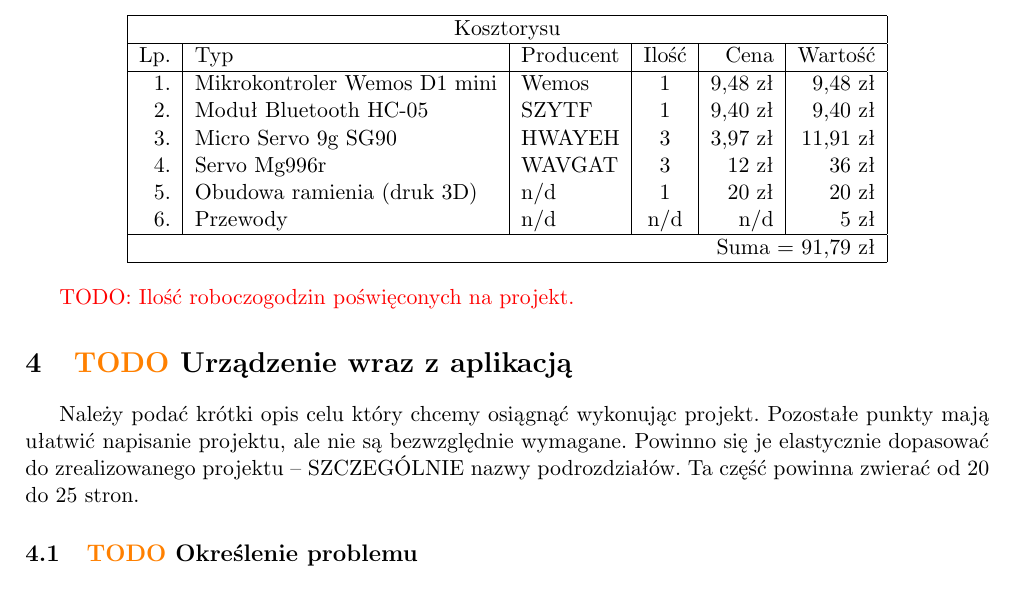
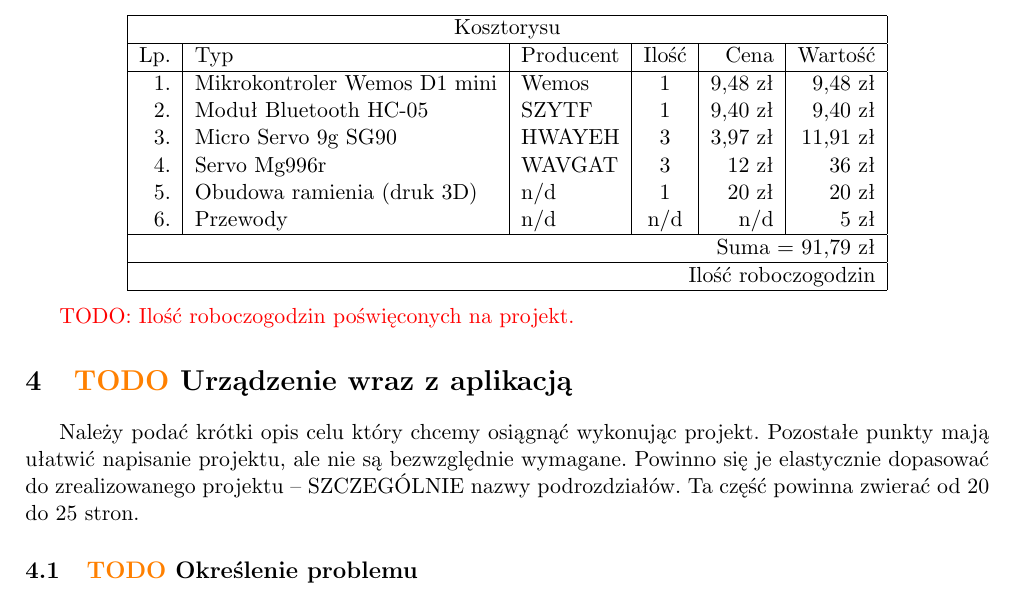
Before and after one commit to xrevv/Robot, a LaTeX document (doc/doc.tex): part of page 4 of 5, cut so that both start at the same text. Compiled offline with pdfLaTeX.

Commit message:
TODO Ilość roboczogodzin

```diff
--- a/doc/doc.tex
+++ b/doc/doc.tex
@@ -178,6 +178,8 @@ Ta część powinna zwierać od 1 do 2 stron.
         \hline
         \multicolumn{6}{|r|}{Suma = 91,79 zł}                                       \\
         \hline
+        \multicolumn{6}{|r|}{Ilość roboczogodzin}                                   \\
+        \hline
     \end{tabular}
 \end{center}
 
```
Also changed, not shown: doc/doc.pdf.
